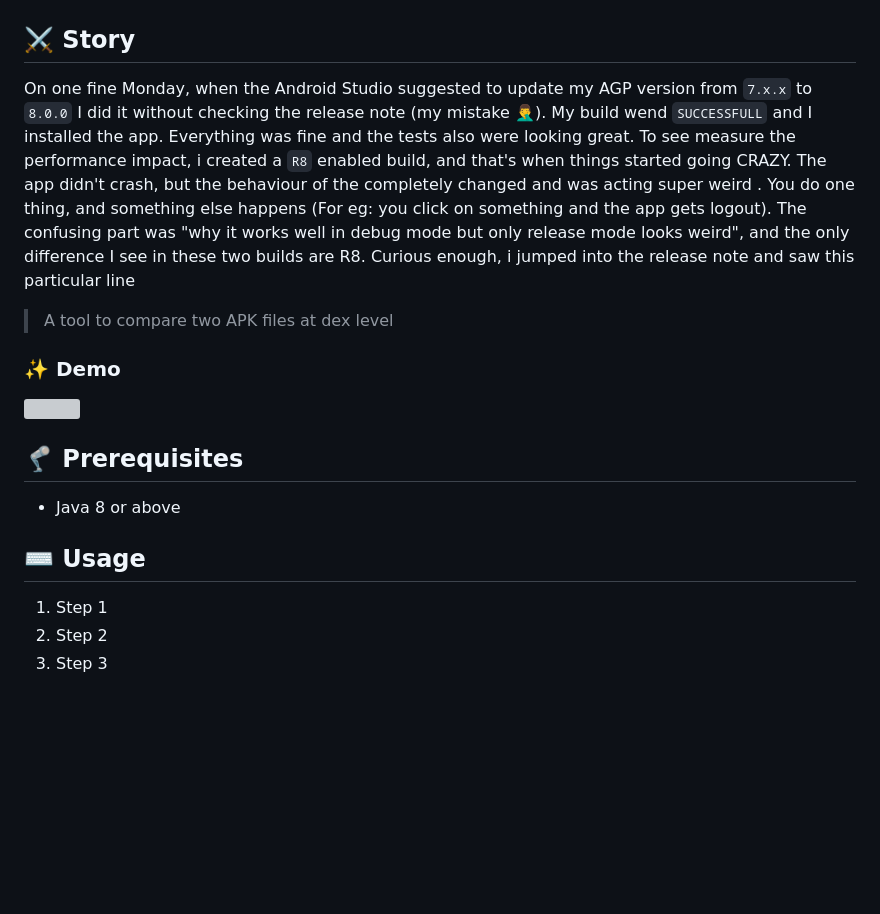
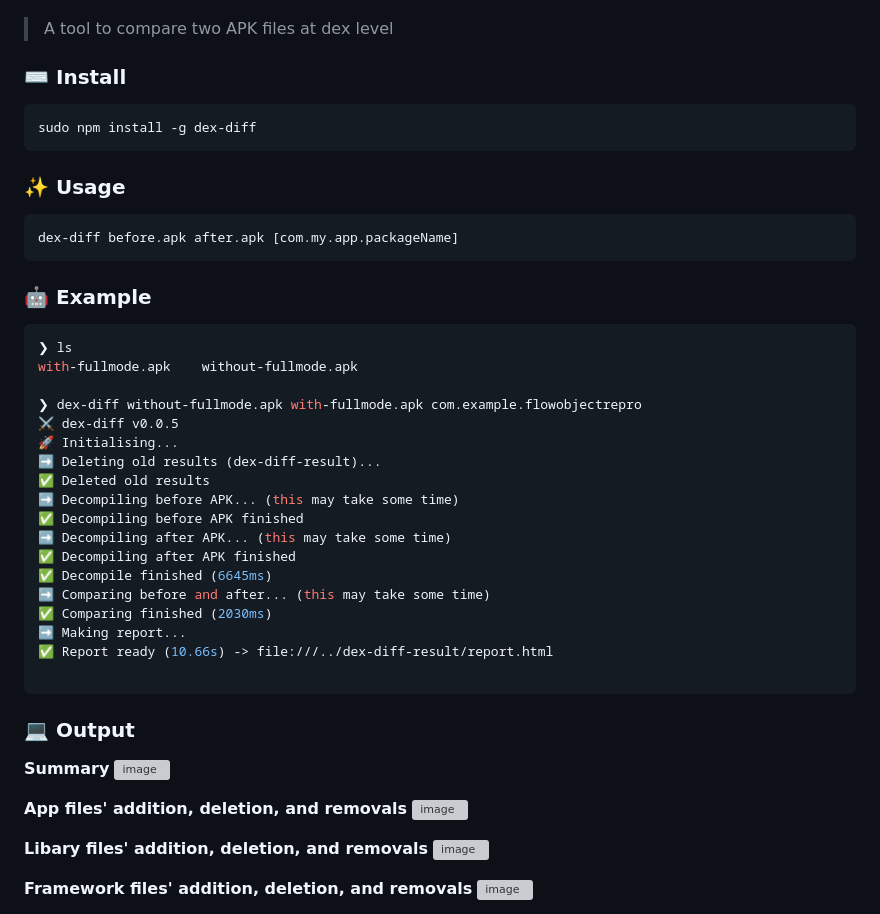
Before and after one commit to theapache64/dex-diff, a Markdown page: README.md, the part around one of its changes. Rendered like a GitHub page; blank space fills up the shorter version; grey boxes are pictures that could not be loaded.

````diff
--- a/README.md
+++ b/README.md
@@ -8,25 +6,52 @@
 <img alt="Twitter: theapache64" src="https://img.shields.io/twitter/follow/theapache64.svg?style=social" />
 </a>
 
-## ⚔️ Story
-
-On one fine Monday, when the Android Studio suggested to update my AGP version from `7.x.x` to `8.0.0` I did it without checking the release note (my mistake 🤦‍♂️). My build wend `SUCCESSFULL` and I installed the app. Everything was fine and the tests also were looking great. To see measure the performance impact, i created a `R8` enabled build, and that's when things started going CRAZY. The app didn't crash, but the behaviour of the completely changed and was acting super weird . You do one thing, and something else happens (For eg: you click on something and the app gets logout). The confusing part was "why it works well in debug mode but only release mode looks weird", and the only difference I see in these two builds are R8. Curious enough, i jumped into the release note and saw this particular line
-
-
-
-
 > A tool to compare two APK files at dex level
 
-### ✨ Demo
+### ⌨️ Install
+```bash
+sudo npm install -g dex-diff
+```
 
-![](demo.gif)
+### ✨ Usage
+```bash
+dex-diff before.apk after.apk [com.my.app.packageName]
+```
 
-## 🦿 Prerequisites
+### 🤖 Example
 
-- Java 8 or above
+```bash
+❯ ls
+with-fullmode.apk    without-fullmode.apk
 
-## ⌨️ Usage
+❯ dex-diff without-fullmode.apk with-fullmode.apk com.example.flowobjectrepro
+⚔️ dex-diff v0.0.5
+🚀 Initialising...
+➡️ Deleting old results (dex-diff-result)...
+✅ Deleted old results
+➡️ Decompiling before APK... (this may take some time)
+✅ Decompiling before APK finished
+➡️ Decompiling after APK... (this may take some time)
+✅ Decompiling after APK finished
+✅ Decompile finished (6645ms)
+➡️ Comparing before and after... (this may take some time)
+✅ Comparing finished (2030ms)
+➡️ Making report...
+✅ Report ready (10.66s) -> file:///../dex-diff-result/report.html
 
-1. Step 1
-1. Step 2
-1. Step 3
+```
+
+### 💻 Output
+
+**Summary**
+![image](https://github.com/theapache64/dex-diff/assets/9678279/4af3027b-8d26-42c2-ab0b-96789d05f059)
+
+**App files' addition, deletion, and removals**
+![image](https://github.com/theapache64/dex-diff/assets/9678279/e9e6b466-d599-4833-8fd6-1b30d9299c91)
+
+**Libary files' addition, deletion, and removals**
+![image](https://github.com/theapache64/dex-diff/assets/9678279/de89e79a-191b-4cec-9901-2160b0c893f5)
+
+**Framework files' addition, deletion, and removals**
+![image](https://github.com/theapache64/dex-diff/assets/9678279/f3dbd2bf-645b-451c-b4bd-063db3e86b89)
+
````
Also changed, not shown: other parts of README.md (+2 -2 lines).
